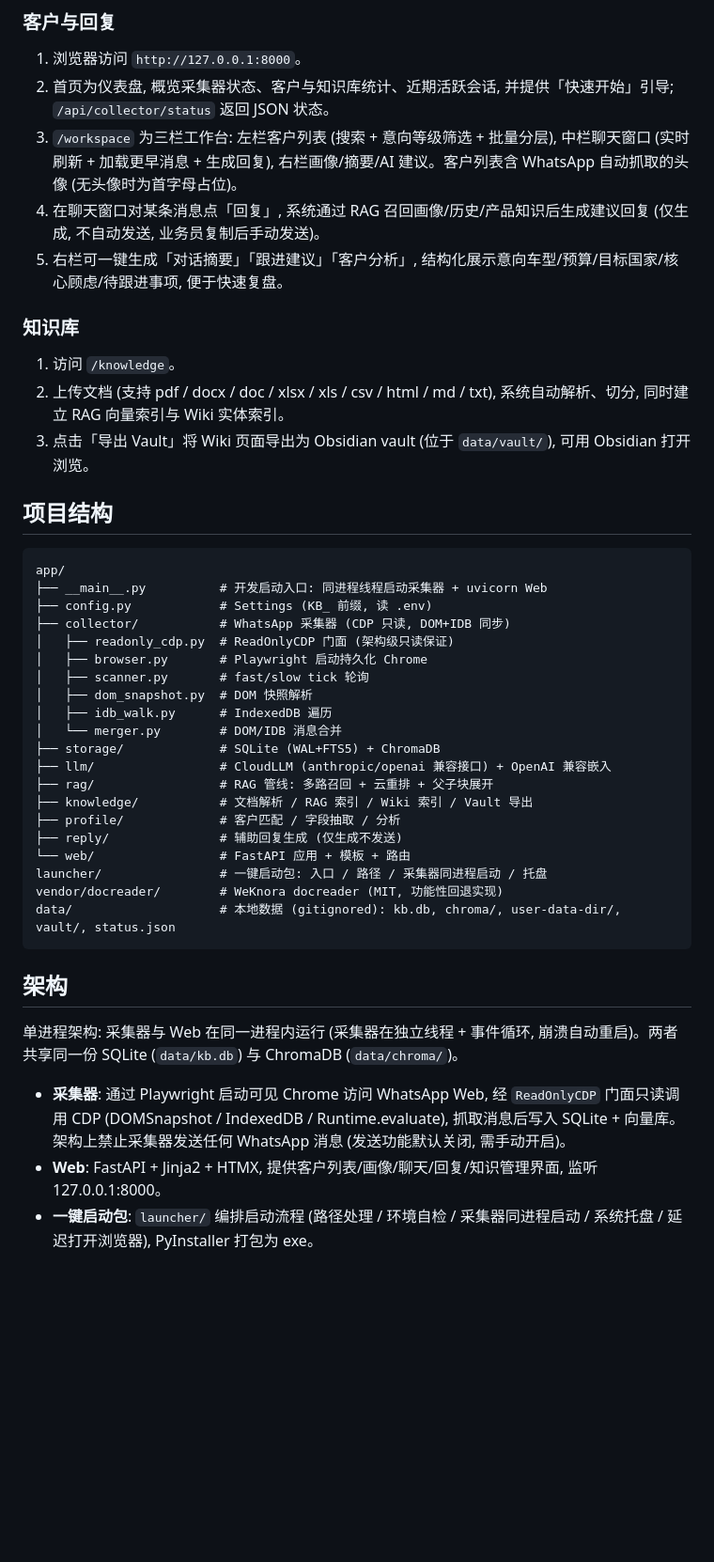
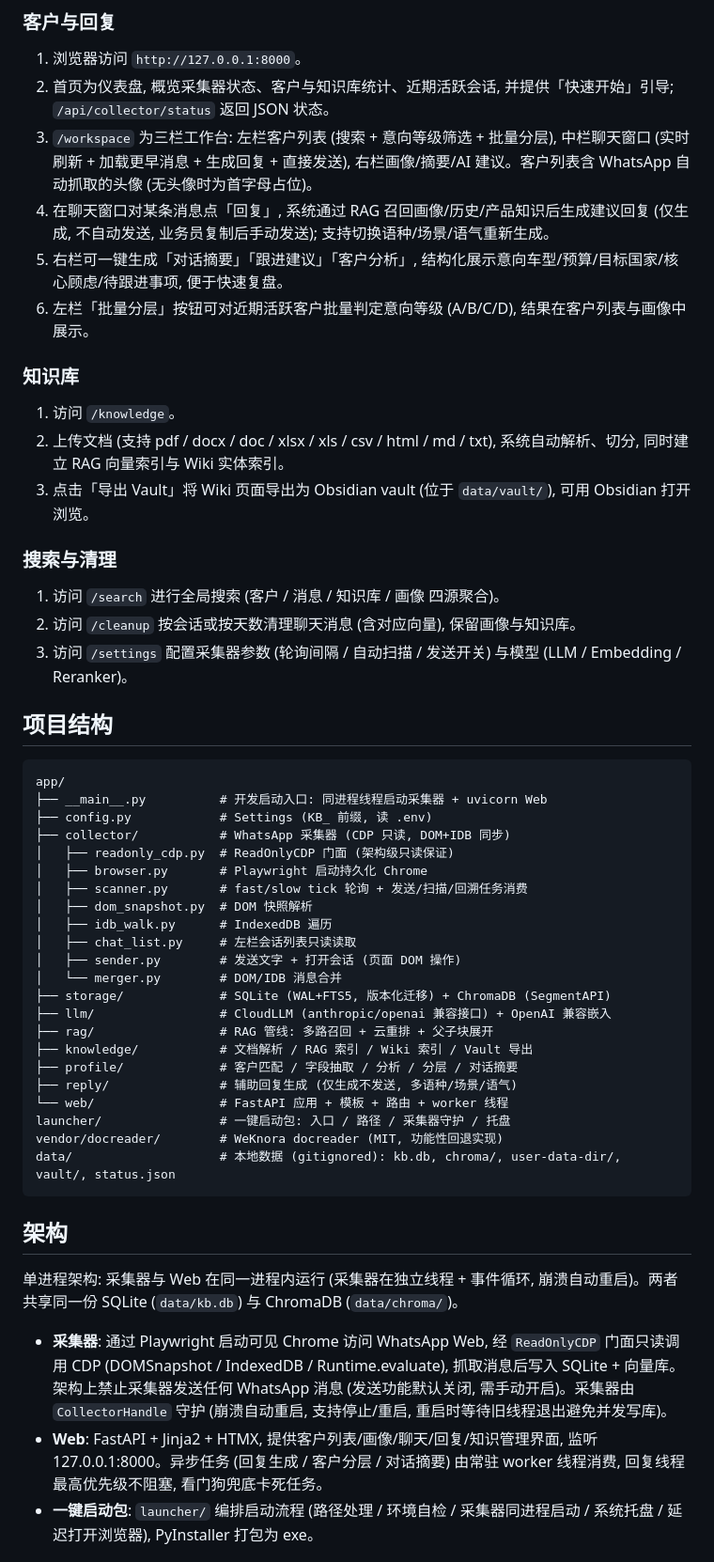
Before and after one commit to SuTn/foreign_trade_kb, a Markdown page: README.md, the part around the change printed below. Shown: that part at 94% size. Rendered like a GitHub page; blank space fills up the shorter version.

Commit message:
docs(readme): 更新 README 至最新功能与配置
- 修正 KB_AUTO_SCAN_CHATS 默认值 (true→false, 与 config.py 一致)
- 功能特性补充: 客户意向分层/双向收发/多语种回复/全局搜索/数据清理/模型配置页面
- 使用流程补充: 批量分层/直接发送/搜索/清理/设置页
- 其他可调项补全: 画像/分层/RAG 相关配置项 (与 config.py 默认值核对一致)
- 项目结构与架构更新: worker 线程/采集器守护/新模块

````diff
--- a/README.md
+++ b/README.md
@@ -149,15 +162,22 @@ python -m app
 
 1. 浏览器访问 `http://127.0.0.1:8000`。
 2. 首页为仪表盘, 概览采集器状态、客户与知识库统计、近期活跃会话, 并提供「快速开始」引导; `/api/collector/status` 返回 JSON 状态。
-3. `/workspace` 为三栏工作台: 左栏客户列表 (搜索 + 意向等级筛选 + 批量分层), 中栏聊天窗口 (实时刷新 + 加载更早消息 + 生成回复), 右栏画像/摘要/AI 建议。客户列表含 WhatsApp 自动抓取的头像 (无头像时为首字母占位)。
-4. 在聊天窗口对某条消息点「回复」, 系统通过 RAG 召回画像/历史/产品知识后生成建议回复 (仅生成, 不自动发送, 业务员复制后手动发送)。
+3. `/workspace` 为三栏工作台: 左栏客户列表 (搜索 + 意向等级筛选 + 批量分层), 中栏聊天窗口 (实时刷新 + 加载更早消息 + 生成回复 + 直接发送), 右栏画像/摘要/AI 建议。客户列表含 WhatsApp 自动抓取的头像 (无头像时为首字母占位)。
+4. 在聊天窗口对某条消息点「回复」, 系统通过 RAG 召回画像/历史/产品知识后生成建议回复 (仅生成, 不自动发送, 业务员复制后手动发送); 支持切换语种/场景/语气重新生成。
 5. 右栏可一键生成「对话摘要」「跟进建议」「客户分析」, 结构化展示意向车型/预算/目标国家/核心顾虑/待跟进事项, 便于快速复盘。
+6. 左栏「批量分层」按钮可对近期活跃客户批量判定意向等级 (A/B/C/D), 结果在客户列表与画像中展示。
 
 ### 知识库
 
 1. 访问 `/knowledge`。
 2. 上传文档 (支持 pdf / docx / doc / xlsx / xls / csv / html / md / txt), 系统自动解析、切分, 同时建立 RAG 向量索引与 Wiki 实体索引。
 3. 点击「导出 Vault」将 Wiki 页面导出为 Obsidian vault (位于 `data/vault/`), 可用 Obsidian 打开浏览。
+
+### 搜索与清理
+
+1. 访问 `/search` 进行全局搜索 (客户 / 消息 / 知识库 / 画像 四源聚合)。
+2. 访问 `/cleanup` 按会话或按天数清理聊天消息 (含对应向量), 保留画像与知识库。
+3. 访问 `/settings` 配置采集器参数 (轮询间隔 / 自动扫描 / 发送开关) 与模型 (LLM / Embedding / Reranker)。
 
 ## 项目结构
 
@@ -168,18 +188,20 @@ app/
 ├── collector/           # WhatsApp 采集器 (CDP 只读, DOM+IDB 同步)
 │   ├── readonly_cdp.py  # ReadOnlyCDP 门面 (架构级只读保证)
 │   ├── browser.py       # Playwright 启动持久化 Chrome
-│   ├── scanner.py       # fast/slow tick 轮询
+│   ├── scanner.py       # fast/slow tick 轮询 + 发送/扫描/回溯任务消费
 │   ├── dom_snapshot.py  # DOM 快照解析
 │   ├── idb_walk.py      # IndexedDB 遍历
+│   ├── chat_list.py     # 左栏会话列表只读读取
+│   ├── sender.py        # 发送文字 + 打开会话 (页面 DOM 操作)
 │   └── merger.py        # DOM/IDB 消息合并
-├── storage/             # SQLite (WAL+FTS5) + ChromaDB
+├── storage/             # SQLite (WAL+FTS5, 版本化迁移) + ChromaDB (SegmentAPI)
 ├── llm/                 # CloudLLM (anthropic/openai 兼容接口) + OpenAI 兼容嵌入
 ├── rag/                 # RAG 管线: 多路召回 + 云重排 + 父子块展开
 ├── knowledge/           # 文档解析 / RAG 索引 / Wiki 索引 / Vault 导出
-├── profile/             # 客户匹配 / 字段抽取 / 分析
-├── reply/               # 辅助回复生成 (仅生成不发送)
-└── web/                 # FastAPI 应用 + 模板 + 路由
-launcher/                # 一键启动包: 入口 / 路径 / 采集器同进程启动 / 托盘
+├── profile/             # 客户匹配 / 字段抽取 / 分析 / 分层 / 对话摘要
+├── reply/               # 辅助回复生成 (仅生成不发送, 多语种/场景/语气)
+└── web/                 # FastAPI 应用 + 模板 + 路由 + worker 线程
+launcher/                # 一键启动包: 入口 / 路径 / 采集器守护 / 托盘
 vendor/docreader/        # WeKnora docreader (MIT, 功能性回退实现)
 data/                    # 本地数据 (gitignored): kb.db, chroma/, user-data-dir/, vault/, status.json
 ```
@@ -188,8 +210,8 @@ data/                    # 本地数据 (gitignored): kb.db, chroma/, user-data-
 
 单进程架构: 采集器与 Web 在同一进程内运行 (采集器在独立线程 + 事件循环, 崩溃自动重启)。两者共享同一份 SQLite (`data/kb.db`) 与 ChromaDB (`data/chroma/`)。
 
-- **采集器**: 通过 Playwright 启动可见 Chrome 访问 WhatsApp Web, 经 `ReadOnlyCDP` 门面只读调用 CDP (DOMSnapshot / IndexedDB / Runtime.evaluate), 抓取消息后写入 SQLite + 向量库。架构上禁止采集器发送任何 WhatsApp 消息 (发送功能默认关闭, 需手动开启)。
-- **Web**: FastAPI + Jinja2 + HTMX, 提供客户列表/画像/聊天/回复/知识管理界面, 监听 127.0.0.1:8000。
+- **采集器**: 通过 Playwright 启动可见 Chrome 访问 WhatsApp Web, 经 `ReadOnlyCDP` 门面只读调用 CDP (DOMSnapshot / IndexedDB / Runtime.evaluate), 抓取消息后写入 SQLite + 向量库。架构上禁止采集器发送任何 WhatsApp 消息 (发送功能默认关闭, 需手动开启)。采集器由 `CollectorHandle` 守护 (崩溃自动重启, 支持停止/重启, 重启时等待旧线程退出避免并发写库)。
+- **Web**: FastAPI + Jinja2 + HTMX, 提供客户列表/画像/聊天/回复/知识管理界面, 监听 127.0.0.1:8000。异步任务 (回复生成 / 客户分层 / 对话摘要) 由常驻 worker 线程消费, 回复线程最高优先级不阻塞, 看门狗兜底卡死任务。
 - **一键启动包**: `launcher/` 编排启动流程 (路径处理 / 环境自检 / 采集器同进程启动 / 系统托盘 / 延迟打开浏览器), PyInstaller 打包为 exe。
 
 ## 第三方
````
Also changed, not shown: other parts of README.md (+15 -2 lines).
